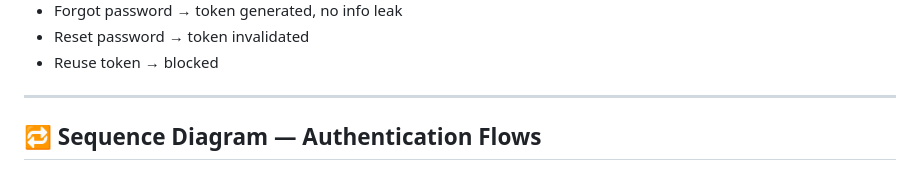
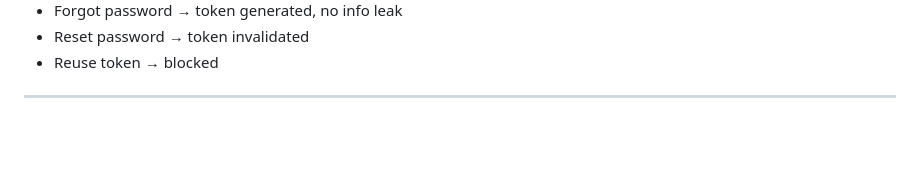
Before and after one commit to madihanazir/ecommerce-api, a Markdown page: README.md, the part around one of its changes. GitHub-like rendering; blank space fills up the shorter version.

Commit message:
Remove authentication flows sequence diagram
Removed the sequence diagram for authentication flows from the README.

```diff
--- a/README.md
+++ b/README.md
@@ -389,5 +389,4 @@ To validate this module:
 
 ---
 
-## 🔁 Sequence Diagram — Authentication Flows
 
```
Also changed, not shown: other parts of README.md (+0 -56 lines).
